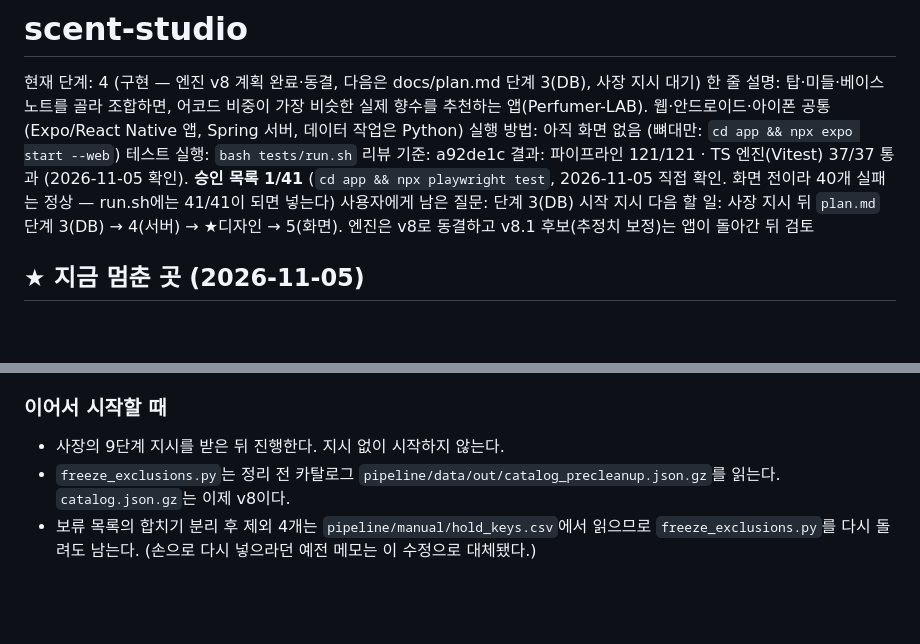
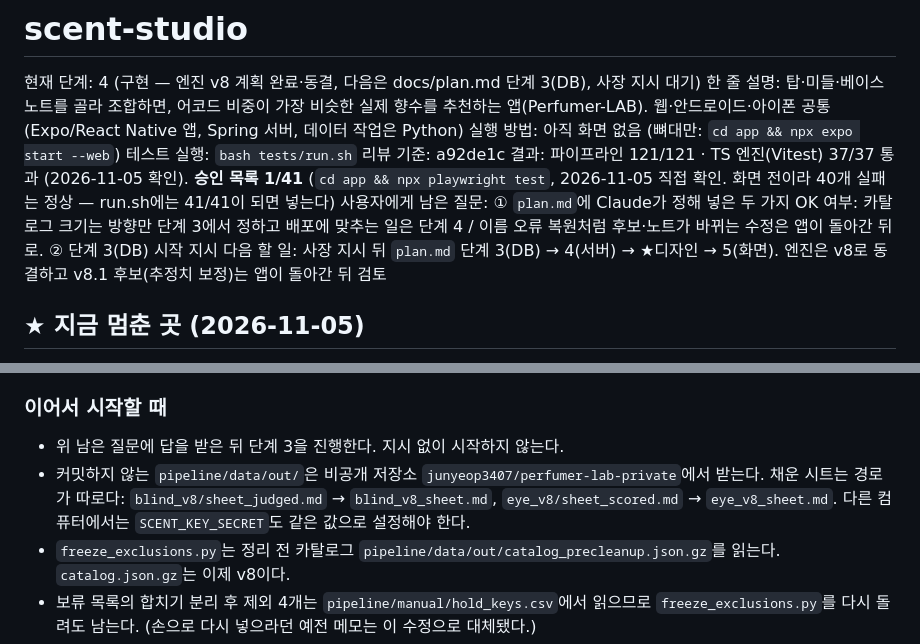
Before and after one commit to junyeop3407/perfumer-lab, a Markdown page: apps/scent-studio/HANDOFF.md, 2 parts joined by grey strips. GitHub-like rendering; blank space fills up the shorter version.

Commit message:
scent-studio HANDOFF: 남은 질문과 비공개 자료 복원 방법 — 다음 세션에서 지금 상태 그대로 이어 가려고
Co-Authored-By: Claude Opus 5.5 <noreply@anthropic.com>

```diff
--- a/apps/scent-studio/HANDOFF.md
+++ b/apps/scent-studio/HANDOFF.md
@@ -5,7 +5,7 @@
 테스트 실행: `bash tests/run.sh`
 리뷰 기준: a92de1c
 결과: 파이프라인 121/121 · TS 엔진(Vitest) 37/37 통과 (2026-11-05 확인). **승인 목록 1/41** (`cd app && npx playwright test`, 2026-11-05 직접 확인. 화면 전이라 40개 실패는 정상 — run.sh에는 41/41이 되면 넣는다)
-사용자에게 남은 질문: 단계 3(DB) 시작 지시
+사용자에게 남은 질문: ① `plan.md`에 Claude가 정해 넣은 두 가지 OK 여부: 카탈로그 크기는 방향만 단계 3에서 정하고 배포에 맞추는 일은 단계 4 / 이름 오류 복원처럼 후보·노트가 바뀌는 수정은 앱이 돌아간 뒤로. ② 단계 3(DB) 시작 지시
 다음 할 일: 사장 지시 뒤 `plan.md` 단계 3(DB) → 4(서버) → ★디자인 → 5(화면). 엔진은 v8로 동결하고 v8.1 후보(추정치 보정)는 앱이 돌아간 뒤 검토
 
 ## ★ 지금 멈춘 곳 (2026-11-05)
@@ -38,7 +38,8 @@
 - 저장소는 공개 유지(사장 결정). 정리 목록은 비밀 키를 섞은 HMAC이고, 예전 커밋은 그대로 둔다. **비밀 키 `SCENT_KEY_SECRET`은 작업한 컴퓨터의 사용자 환경 변수에 있다.** 비밀번호 관리자에 옮겼는지는 아직 확인받지 못했다. 다른 컴퓨터에서는 같은 키를 설정해야 실제 카탈로그를 만들 수 있다.
 
 ### 이어서 시작할 때
-- 사장의 9단계 지시를 받은 뒤 진행한다. 지시 없이 시작하지 않는다.
+- 위 남은 질문에 답을 받은 뒤 단계 3을 진행한다. 지시 없이 시작하지 않는다.
+- 커밋하지 않는 `pipeline/data/out/`은 비공개 저장소 `junyeop3407/perfumer-lab-private`에서 받는다. 채운 시트는 경로가 따로다: `blind_v8/sheet_judged.md` → `blind_v8_sheet.md`, `eye_v8/sheet_scored.md` → `eye_v8_sheet.md`. 다른 컴퓨터에서는 `SCENT_KEY_SECRET`도 같은 값으로 설정해야 한다.
 - `freeze_exclusions.py`는 정리 전 카탈로그 `pipeline/data/out/catalog_precleanup.json.gz`를 읽는다. `catalog.json.gz`는 이제 v8이다.
 - 보류 목록의 합치기 분리 후 제외 4개는 `pipeline/manual/hold_keys.csv`에서 읽으므로 `freeze_exclusions.py`를 다시 돌려도 남는다. (손으로 다시 넣으라던 예전 메모는 이 수정으로 대체됐다.)
 - 옛 실험 스크립트는 v8 카탈로그를 읽으면 경고하고 멈춘다(`catalog_rules.load_old_catalog`). v7 기준 비교는 `catalog_v7_compare.json.gz`를 쓴다.
```
Also changed, not shown: HANDOFF.md (+1 -1 lines).
